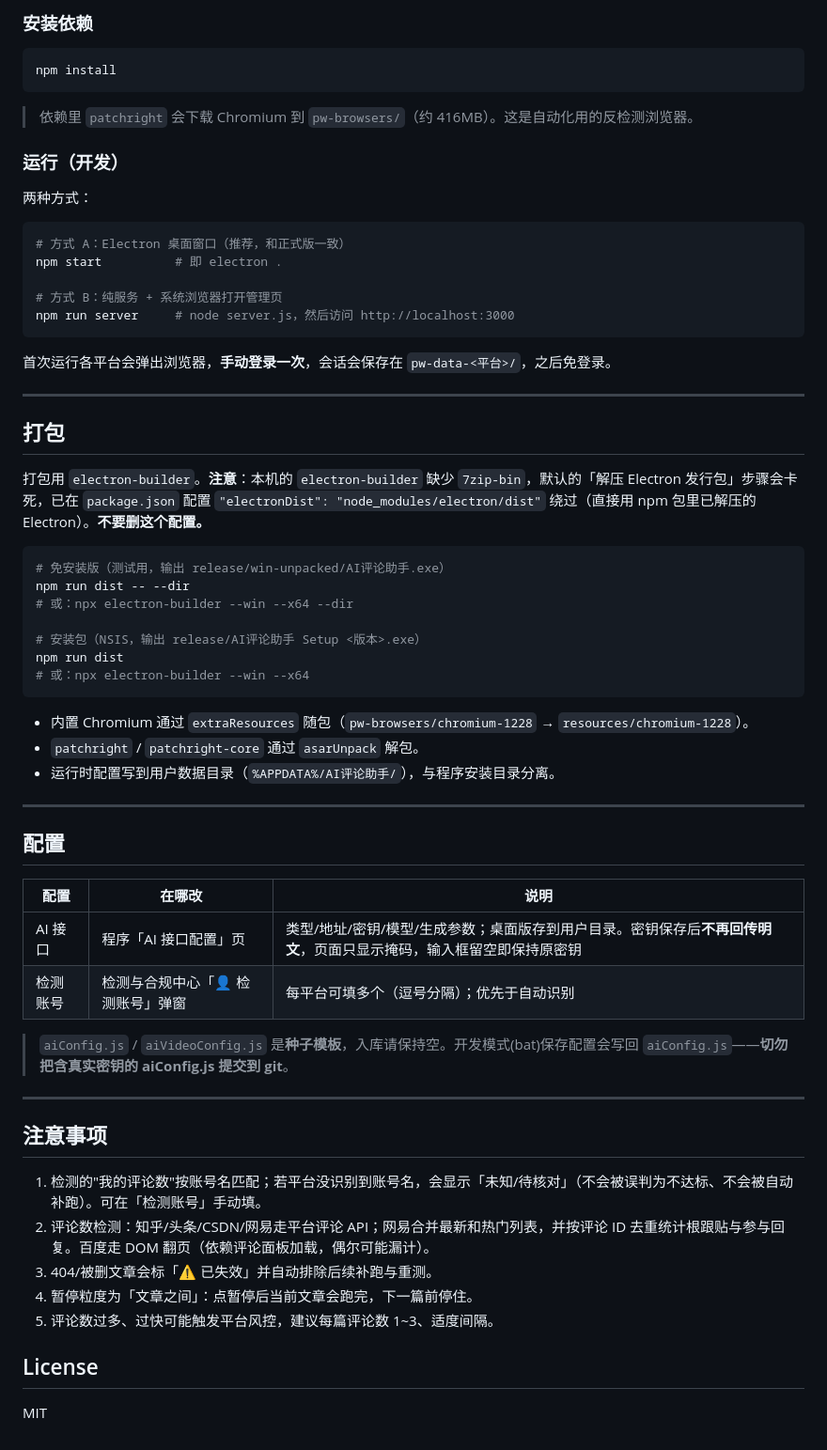
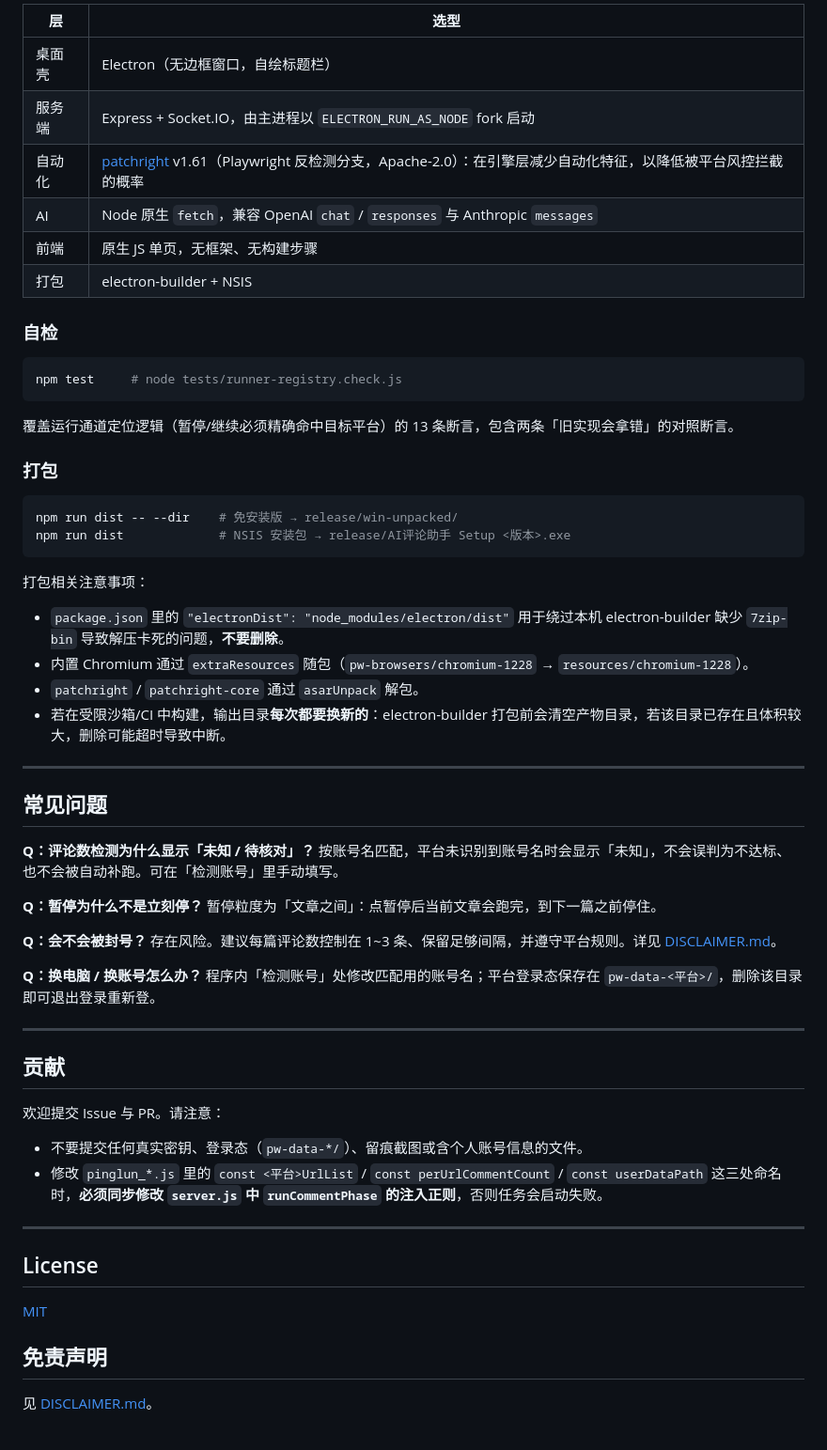
Before and after one commit to 2479767779/playwright, a Markdown page: README.md, the part around the change printed below. Shown: that part at 94% size. Rendered like a GitHub page.

````diff
--- a/README.md
+++ b/README.md
@@ -81,61 +149,66 @@
 
-### 安装依赖
+| 层 | 选型 |
+|---|---|
+| 桌面壳 | Electron（无边框窗口，自绘标题栏） |
+| 服务端 | Express + Socket.IO，由主进程以 `ELECTRON_RUN_AS_NODE` fork 启动 |
+| 自动化 | [patchright](https://github.com/Kaliiiiiiiiii-Vinyzu/patchright) v1.61（Playwright 反检测分支，Apache-2.0）：在引擎层减少自动化特征，以降低被平台风控拦截的概率 |
+| AI | Node 原生 `fetch`，兼容 OpenAI `chat` / `responses` 与 Anthropic `messages` |
+| 前端 | 原生 JS 单页，无框架、无构建步骤 |
+| 打包 | electron-builder + NSIS |
+
+### 自检
+
 ```bash
-npm install
-```
-> 依赖里 `patchright` 会下载 Chromium 到 `pw-browsers/`（约 416MB）。这是自动化用的反检测浏览器。
-
-### 运行（开发）
-两种方式：
-```bash
-# 方式 A：Electron 桌面窗口（推荐，和正式版一致）
-npm start          # 即 electron .
-
-# 方式 B：纯服务 + 系统浏览器打开管理页
-npm run server     # node server.js，然后访问 http://localhost:3000
+npm test     # node tests/runner-registry.check.js
 ```
 
-首次运行各平台会弹出浏览器，**手动登录一次**，会话会保存在 `pw-data-<平台>/`，之后免登录。
+覆盖运行通道定位逻辑（暂停/继续必须精确命中目标平台）的 13 条断言，包含两条「旧实现会拿错」的对照断言。
+
+### 打包
+
+```bash
+npm run dist -- --dir    # 免安装版 → release/win-unpacked/
+npm run dist             # NSIS 安装包 → release/AI评论助手 Setup <版本>.exe
+```
+
+打包相关注意事项：
+
+- `package.json` 里的 `"electronDist": "node_modules/electron/dist"` 用于绕过本机 electron-builder 缺少 `7zip-bin` 导致解压卡死的问题，**不要删除**。
+- 内置 Chromium 通过 `extraResources` 随包（`pw-browsers/chromium-1228` → `resources/chromium-1228`）。
+- `patchright` / `patchright-core` 通过 `asarUnpack` 解包。
+- 若在受限沙箱/CI 中构建，输出目录**每次都要换新的**：electron-builder 打包前会清空产物目录，若该目录已存在且体积较大，删除可能超时导致中断。
 
 ---
 
-## 打包
+## 常见问题
 
-打包用 `electron-builder`。**注意**：本机的 `electron-builder` 缺少 `7zip-bin`，默认的「解压 Electron 发行包」步骤会卡死，已在 `package.json` 配置 `"electronDist": "node_modules/electron/dist"` 绕过（直接用 npm 包里已解压的 Electron）。**不要删这个配置。**
+**Q：评论数检测为什么显示「未知 / 待核对」？**
+按账号名匹配，平台未识别到账号名时会显示「未知」，不会误判为不达标、也不会被自动补跑。可在「检测账号」里手动填写。
 
-```bash
-# 免安装版（测试用，输出 release/win-unpacked/AI评论助手.exe）
-npm run dist -- --dir
-# 或：npx electron-builder --win --x64 --dir
+**Q：暂停为什么不是立刻停？**
+暂停粒度为「文章之间」：点暂停后当前文章会跑完，到下一篇之前停住。
 
-# 安装包（NSIS，输出 release/AI评论助手 Setup <版本>.exe）
-npm run dist
-# 或：npx electron-builder --win --x64
-```
+**Q：会不会被封号？**
+存在风险。建议每篇评论数控制在 1~3 条、保留足够间隔，并遵守平台规则。详见 [DISCLAIMER.md](DISCLAIMER.md)。
 
-- 内置 Chromium 通过 `extraResources` 随包（`pw-browsers/chromium-1228` → `resources/chromium-1228`）。
-- `patchright` / `patchright-core` 通过 `asarUnpack` 解包。
-- 运行时配置写到用户数据目录（`%APPDATA%/AI评论助手/`），与程序安装目录分离。
+**Q：换电脑 / 换账号怎么办？**
+程序内「检测账号」处修改匹配用的账号名；平台登录态保存在 `pw-data-<平台>/`，删除该目录即可退出登录重新登。
 
 ---
 
-## 配置
+## 贡献
 
-| 配置 | 在哪改 | 说明 |
-|------|--------|------|
-| AI 接口 | 程序「AI 接口配置」页 | 类型/地址/密钥/模型/生成参数；桌面版存到用户目录。密钥保存后**不再回传明文**，页面只显示掩码，输入框留空即保持原密钥 |
-| 检测账号 | 检测与合规中心「👤 检测账号」弹窗 | 每平台可填多个（逗号分隔）；优先于自动识别 |
+欢迎提交 Issue 与 PR。请注意：
 
-> `aiConfig.js` / `aiVideoConfig.js` 是**种子模板**，入库请保持空。开发模式(bat)保存配置会写回 `aiConfig.js`——**切勿把含真实密钥的 aiConfig.js 提交到 git**。
+- 不要提交任何真实密钥、登录态（`pw-data-*/`）、留痕截图或含个人账号信息的文件。
+- 修改 `pinglun_*.js` 里的 `const <平台>UrlList` / `const perUrlCommentCount` / `const userDataPath` 这三处命名时，**必须同步修改 `server.js` 中 `runCommentPhase` 的注入正则**，否则任务会启动失败。
 
 ---
 
-## 注意事项
-1. 检测的"我的评论数"按账号名匹配；若平台没识别到账号名，会显示「未知/待核对」（不会被误判为不达标、不会被自动补跑）。可在「检测账号」手动填。
-2. 评论数检测：知乎/头条/CSDN/网易走平台评论 API；网易合并最新和热门列表，并按评论 ID 去重统计根跟贴与参与回复。百度走 DOM 翻页（依赖评论面板加载，偶尔可能漏计）。
-3. 404/被删文章会标「⚠ 已失效」并自动排除后续补跑与重测。
-4. 暂停粒度为「文章之间」：点暂停后当前文章会跑完，下一篇前停住。
-5. 评论数过多、过快可能触发平台风控，建议每篇评论数 1~3、适度间隔。
+## License
 
-## License
-MIT
+[MIT](LICENSE)
+
+## 免责声明
+
+见 [DISCLAIMER.md](DISCLAIMER.md)。
````
Also changed, not shown: other parts of README.md (+109 -41 lines), DISCLAIMER.md (added, +72 -0 lines), docs/screenshot-config.png (added), docs/screenshot-detect.png (added), docs/screenshot-run.png (added), 2 other files.
